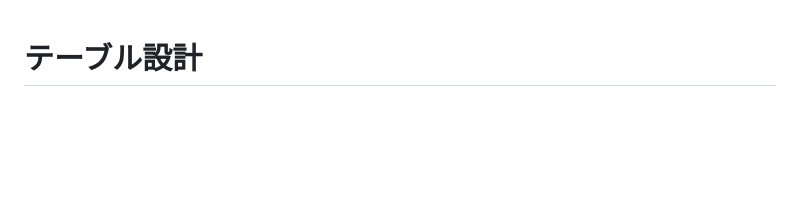
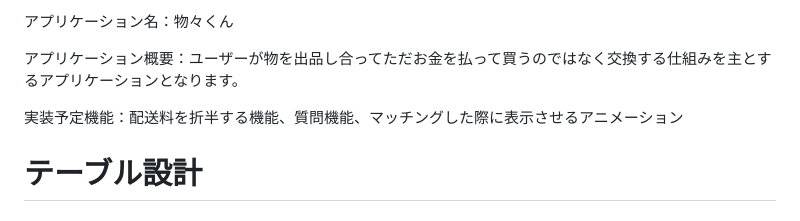
Before and after one commit to rettofe/butsubutsu, a Markdown page: README.md, the part around the change. Drawn GitHub-style; blank space fills up the shorter version.

Commit message:
third commit

```diff
--- a/README.md
+++ b/README.md
@@ -1,3 +1,10 @@
+アプリケーション名：物々くん
+
+アプリケーション概要：ユーザーが物を出品し合ってただお金を払って買うのではなく交換する仕組みを主とするアプリケーションとなります。
+
+実装予定機能：配送料を折半する機能、質問機能、マッチングした際に表示させるアニメーション
+
+
 # テーブル設計
 
 ## users テーブル
```
